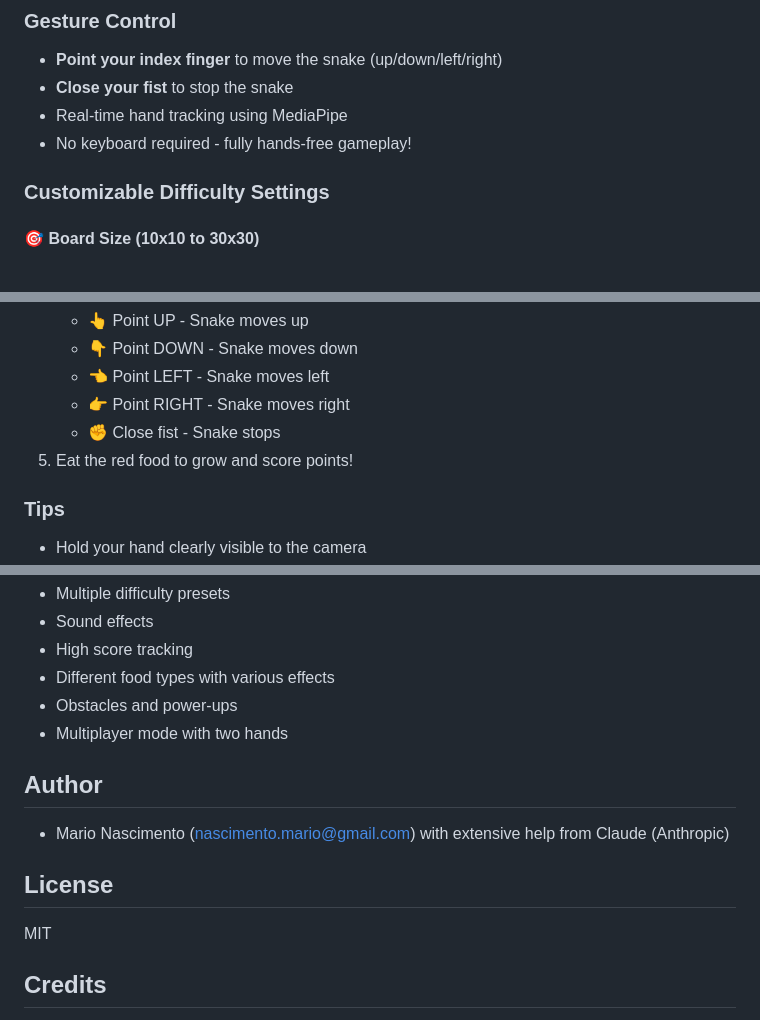
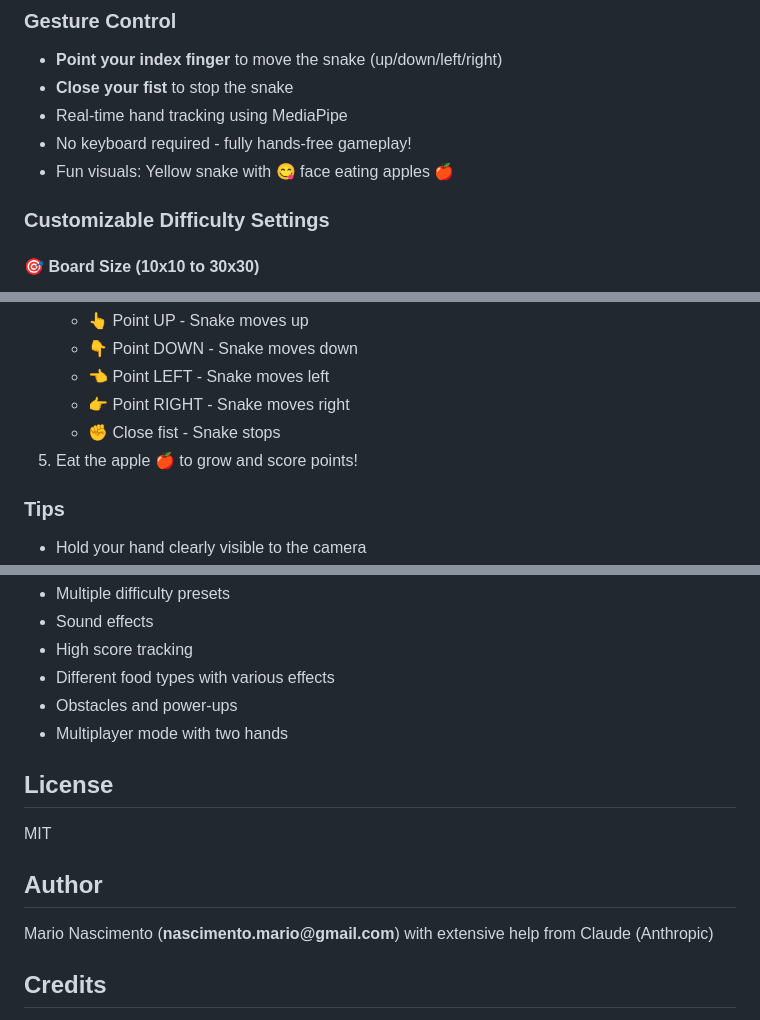
Before and after one commit to nascimento-mario/SnakeMove, a Markdown page: README.md, 3 parts joined by grey strips. Rendered like a GitHub page.

Commit message:
minor updates
Small updates in the UI

```diff
--- a/README.md
+++ b/README.md
@@ -9,6 +9,7 @@ A webcam-controlled Snake game where you control the snake using finger gestures
 - **Close your fist** to stop the snake
 - Real-time hand tracking using MediaPipe
 - No keyboard required - fully hands-free gameplay!
+- Fun visuals: Yellow snake with 😋 face eating apples 🍎
 
 ### Customizable Difficulty Settings
 
@@ -52,7 +53,7 @@ A webcam-controlled Snake game where you control the snake using finger gestures
    - 👈 Point LEFT - Snake moves left
    - 👉 Point RIGHT - Snake moves right
    - ✊ Close fist - Snake stops
-5. Eat the red food to grow and score points!
+5. Eat the apple 🍎 to grow and score points!
 
 ### Tips
 - Hold your hand clearly visible to the camera
@@ -114,12 +115,13 @@ foodMovementInterval = 1000; // Fast: 1 second
 - Obstacles and power-ups
 - Multiplayer mode with two hands
 
-## Author
-- Mario Nascimento (nascimento.mario@gmail.com) with extensive help from Claude (Anthropic)
-
 ## License
 
 MIT
+
+## Author
+
+Mario Nascimento (__nascimento.mario@gmail.com__) with extensive help from Claude (Anthropic)
 
 ## Credits
 
```
